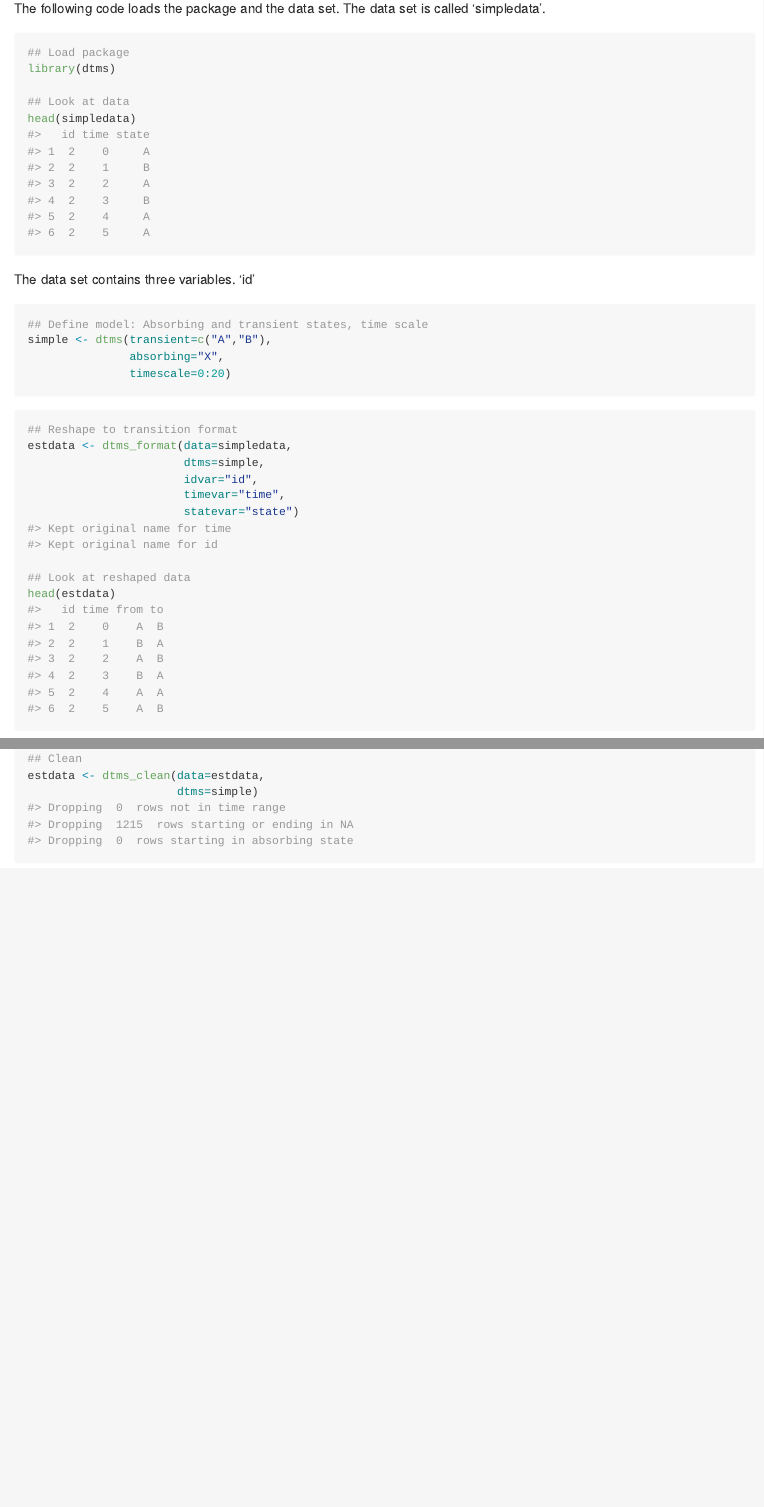
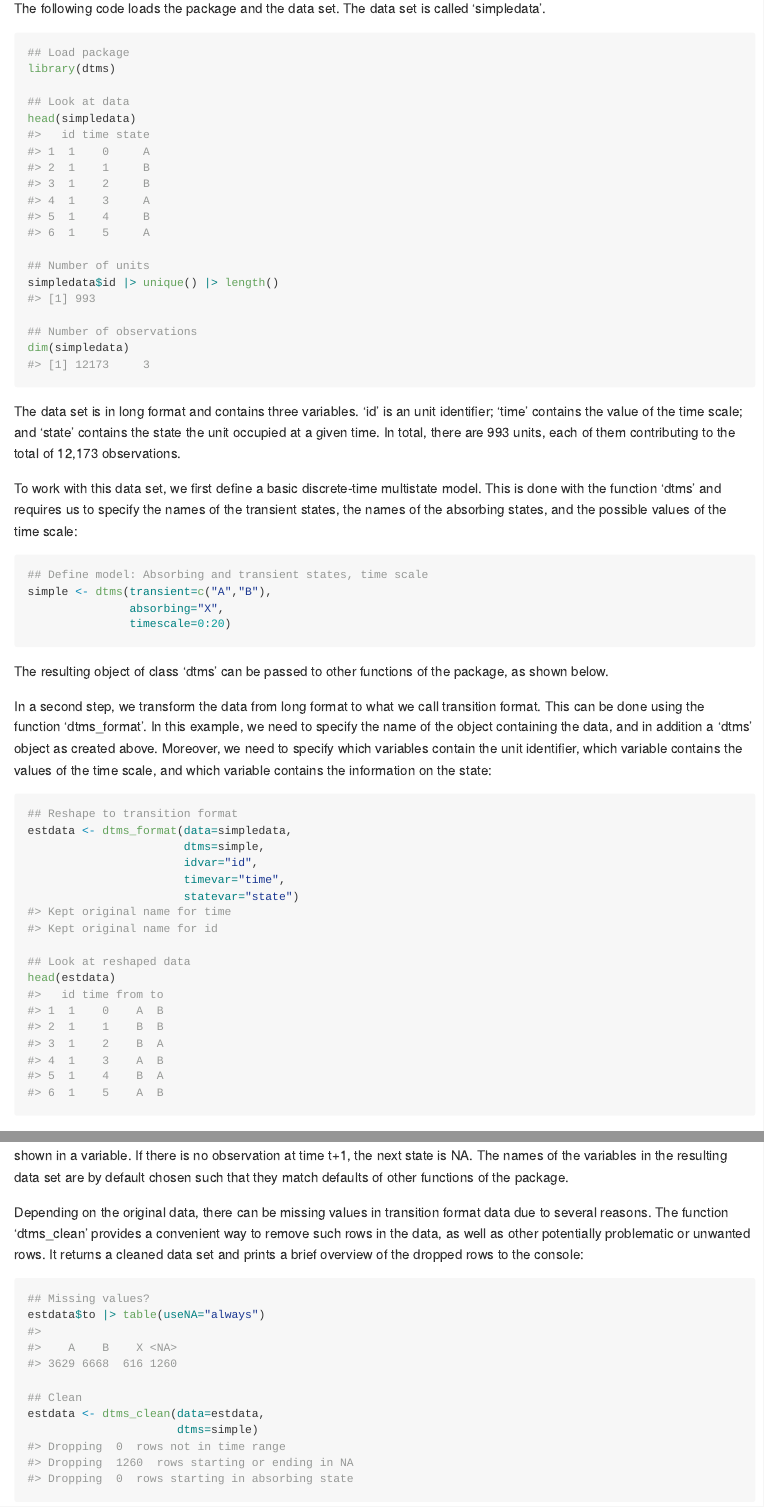
Before and after one commit to christiandudel/dtms, an R Markdown document (README.Rmd): the page in a window 1100 px wide, from 1000 px down, and a second part further down, joined at a grey line. The pictures show the output file README.md that the author committed with the source, drawn offline in the style of GitHub.

Commit message:
Example 1 improved

````diff
--- a/README.Rmd
+++ b/README.Rmd
@@ -63,16 +63,38 @@ library(dtms)
 
 ## Look at data
 head(simpledata)
+
+## Number of units
+simpledata$id |> unique() |> length()
+
+## Number of observations
+dim(simpledata)
 ```
-The data set contains three variables. 'id'
+The data set is in long format and contains three variables. 'id' is an unit
+identifier; 'time' contains the value of the time scale; and 'state' contains
+the state the unit occupied at a given time. In total, there are 993 units,
+each of them contributing to the total of 12,173 observations.
 
+To work with this data set, we first define a basic discrete-time multistate
+model. This is done with the function 'dtms' and requires us to specify the
+names of the transient states, the names of the absorbing states, and the
+possible values of the time scale:
 ```{r example1-modeldef}
 ## Define model: Absorbing and transient states, time scale
 simple <- dtms(transient=c("A","B"),
                absorbing="X",
                timescale=0:20)
 ```
+The resulting object of class 'dtms' can be passed to other functions of the
+package, as shown
+below.
 
+In a second step, we transform the data from long format to what we call
+transition format. This can be done using the function 'dtms_format'. In this
+example, we need to specify the name of the object containing the data, and
+in addition a 'dtms' object as created above. Moreover, we need to specify which
+variables contain the unit identifier, which variable contains the values of
+the time scale, and which variable contains the information on the state:
 ```{r example1-transformat}
 ## Reshape to transition format
 estdata <- dtms_format(data=simpledata,
@@ -87,2 +110,13 @@ head(estdata)
+state, in transition format also the next state is shown in a variable. If there
+is no observation at time t+1, the next state is NA. The names of the variables
+in the resulting data set are by default chosen such that they match defaults of
+other functions of the package.
 
+Depending on the original data, there can be missing values in transition format
+data due to several reasons. The function 'dtms_clean' provides a convenient
+way to remove such rows in the data, as well as other potentially problematic
+or unwanted rows. It returns a cleaned data set and prints a brief overview
+of the dropped rows to the console:
 ```{r example1-cleaning}
+## Missing values?
+estdata$to |> table(useNA="always")
````
Also changed, not shown: README.md, README.Rmd (18 more changed lines).
